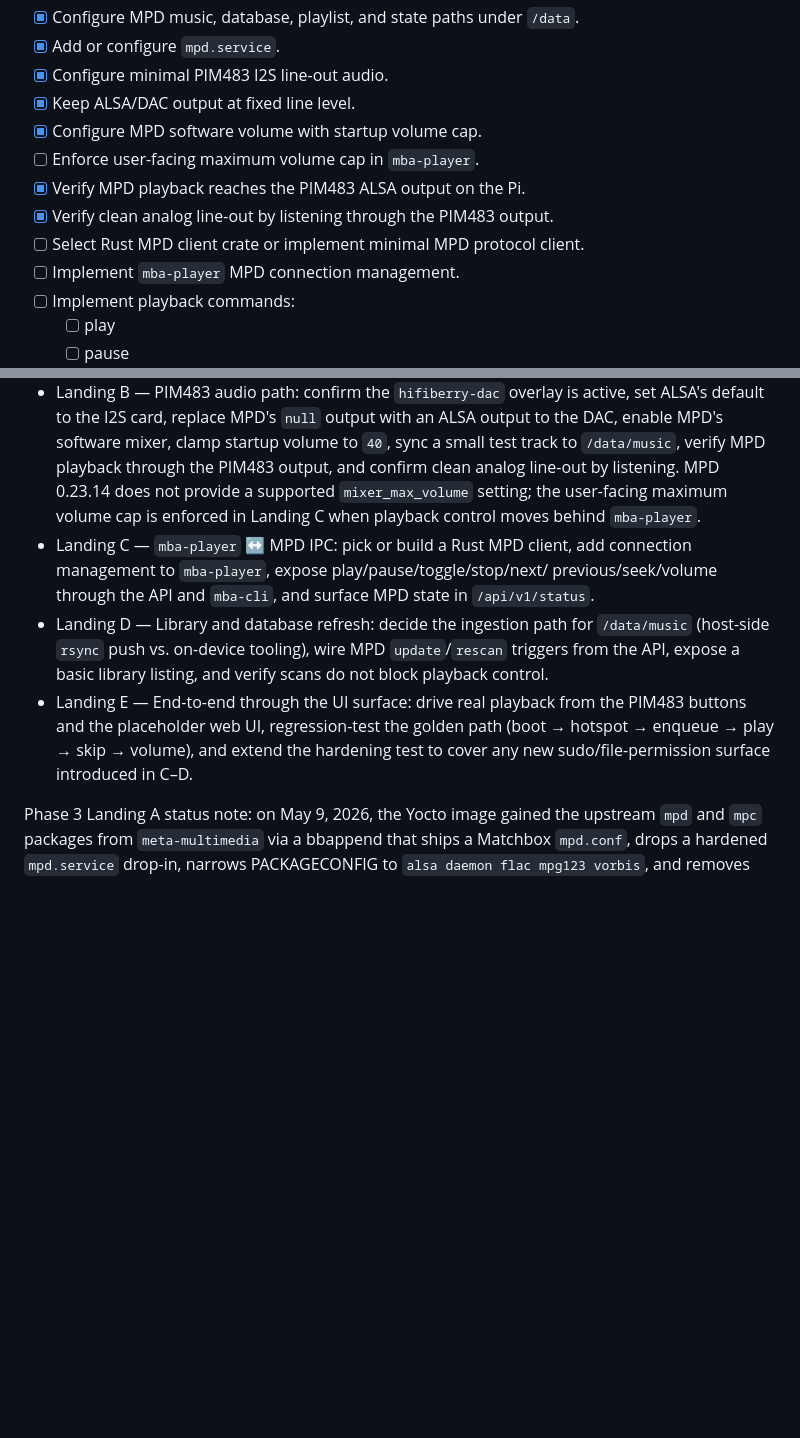
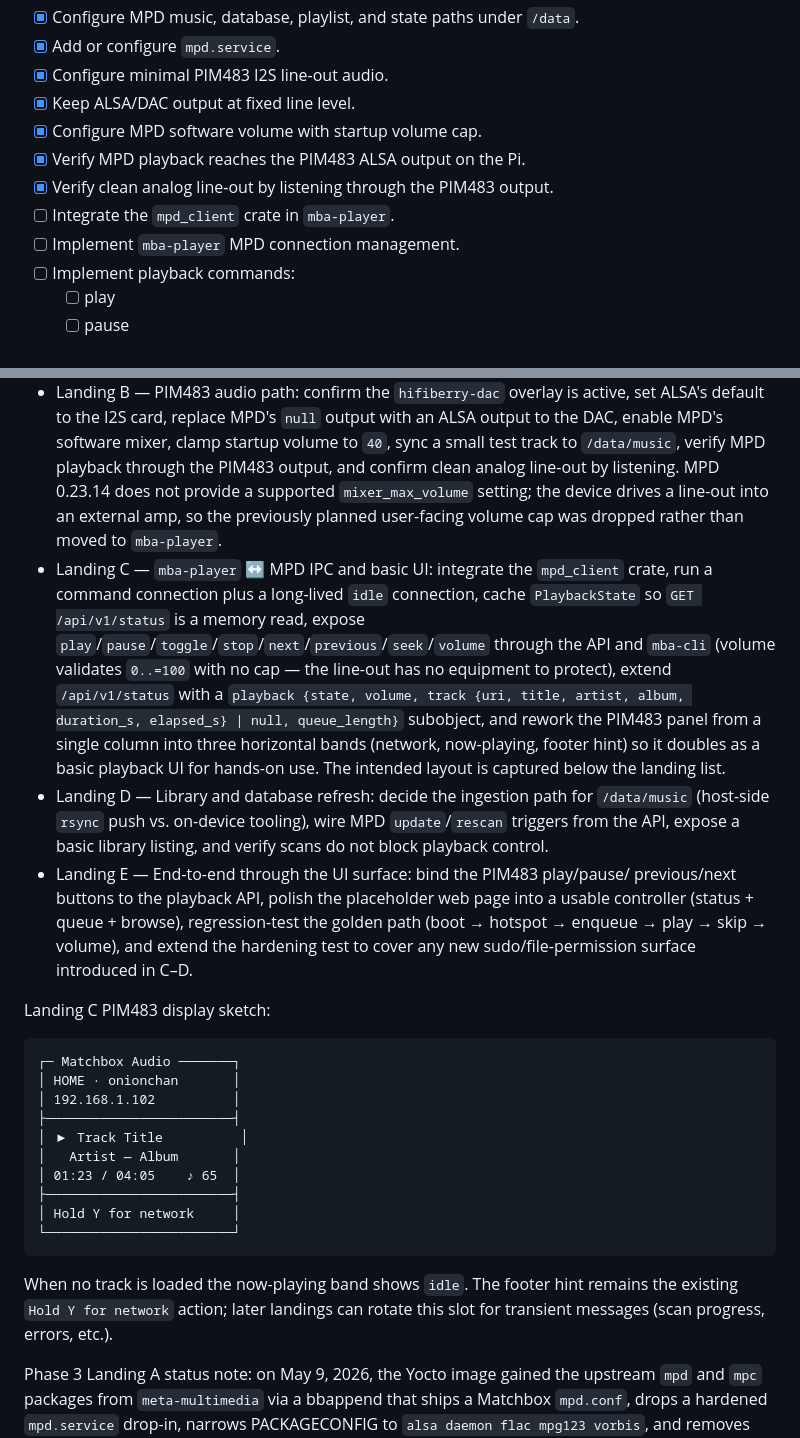
Before and after one commit to aortez/matchbox-audio, a Markdown page: docs/implementation-plan.md, 2 parts joined by grey strips. Drawn GitHub-style; blank space fills up the shorter version.

Commit message:
Lock in Phase 3 Landing C scope
Drop the user-facing maximum volume cap from the Phase 3 checklist — the
PIM483 line-out feeds an external amp, so a software cap on this device
adds no protection. Replace the open MPD-client decision with a concrete
choice (`mpd_client`) since rolling our own would have to reimplement
escaping, command-list batching, idle semantics, and binary-chunk handling
to no real benefit. Fold the PIM483 display rework into Landing C so the
panel becomes a basic playback UI as soon as `mba-player` knows the
playback state, and capture the intended three-band layout in the plan.

````diff
--- a/docs/implementation-plan.md
+++ b/docs/implementation-plan.md
@@ -184,10 +184,9 @@ lands.
 - [x] Configure minimal PIM483 I2S line-out audio.
 - [x] Keep ALSA/DAC output at fixed line level.
 - [x] Configure MPD software volume with startup volume cap.
-- [ ] Enforce user-facing maximum volume cap in `mba-player`.
 - [x] Verify MPD playback reaches the PIM483 ALSA output on the Pi.
 - [x] Verify clean analog line-out by listening through the PIM483 output.
-- [ ] Select Rust MPD client crate or implement minimal MPD protocol client.
+- [ ] Integrate the `mpd_client` crate in `mba-player`.
 - [ ] Implement `mba-player` MPD connection management.
 - [ ] Implement playback commands:
   - [ ] play
@@ -215,21 +214,48 @@ landings so each step ends with a deployable, verified image.
   volume to `40`, sync a small test track to `/data/music`, verify MPD playback
   through the PIM483 output, and confirm clean analog line-out by listening.
   MPD 0.23.14 does not provide a supported `mixer_max_volume` setting; the
-  user-facing maximum volume cap is enforced in Landing C when playback control
-  moves behind `mba-player`.
-- Landing C — `mba-player` ↔ MPD IPC: pick or build a Rust MPD client, add
-  connection management to `mba-player`, expose play/pause/toggle/stop/next/
-  previous/seek/volume through the API and `mba-cli`, and surface MPD state
-  in `/api/v1/status`.
+  device drives a line-out into an external amp, so the previously planned
+  user-facing volume cap was dropped rather than moved to `mba-player`.
+- Landing C — `mba-player` ↔ MPD IPC and basic UI: integrate the
+  `mpd_client` crate, run a command connection plus a long-lived `idle`
+  connection, cache `PlaybackState` so `GET /api/v1/status` is a memory read,
+  expose `play`/`pause`/`toggle`/`stop`/`next`/`previous`/`seek`/`volume`
+  through the API and `mba-cli` (volume validates `0..=100` with no cap —
+  the line-out has no equipment to protect), extend `/api/v1/status` with a
+  `playback {state, volume, track {uri, title, artist, album, duration_s,
+  elapsed_s} | null, queue_length}` subobject, and rework the PIM483 panel
+  from a single column into three horizontal bands (network, now-playing,
+  footer hint) so it doubles as a basic playback UI for hands-on use. The
+  intended layout is captured below the landing list.
 - Landing D — Library and database refresh: decide the ingestion path for
   `/data/music` (host-side `rsync` push vs. on-device tooling), wire MPD
   `update`/`rescan` triggers from the API, expose a basic library listing,
   and verify scans do not block playback control.
-- Landing E — End-to-end through the UI surface: drive real playback from
-  the PIM483 buttons and the placeholder web UI, regression-test the golden
-  path (boot → hotspot → enqueue → play → skip → volume), and extend the
-  hardening test to cover any new sudo/file-permission surface introduced
+- Landing E — End-to-end through the UI surface: bind the PIM483 play/pause/
+  previous/next buttons to the playback API, polish the placeholder web page
+  into a usable controller (status + queue + browse), regression-test the
+  golden path (boot → hotspot → enqueue → play → skip → volume), and extend
+  the hardening test to cover any new sudo/file-permission surface introduced
   in C–D.
+
+Landing C PIM483 display sketch:
+
+```
+┌─ Matchbox Audio ───────┐
+│ HOME · onionchan       │
+│ 192.168.1.102          │
+├────────────────────────┤
+│ ▶ Track Title          │
+│   Artist — Album       │
+│ 01:23 / 04:05    ♪ 65  │
+├────────────────────────┤
+│ Hold Y for network     │
+└────────────────────────┘
+```
+
+When no track is loaded the now-playing band shows `idle`. The footer hint
+remains the existing `Hold Y for network` action; later landings can rotate
+this slot for transient messages (scan progress, errors, etc.).
 
 Phase 3 Landing A status note: on May 9, 2026, the Yocto image gained the
 upstream `mpd` and `mpc` packages from `meta-multimedia` via a bbappend that
````
